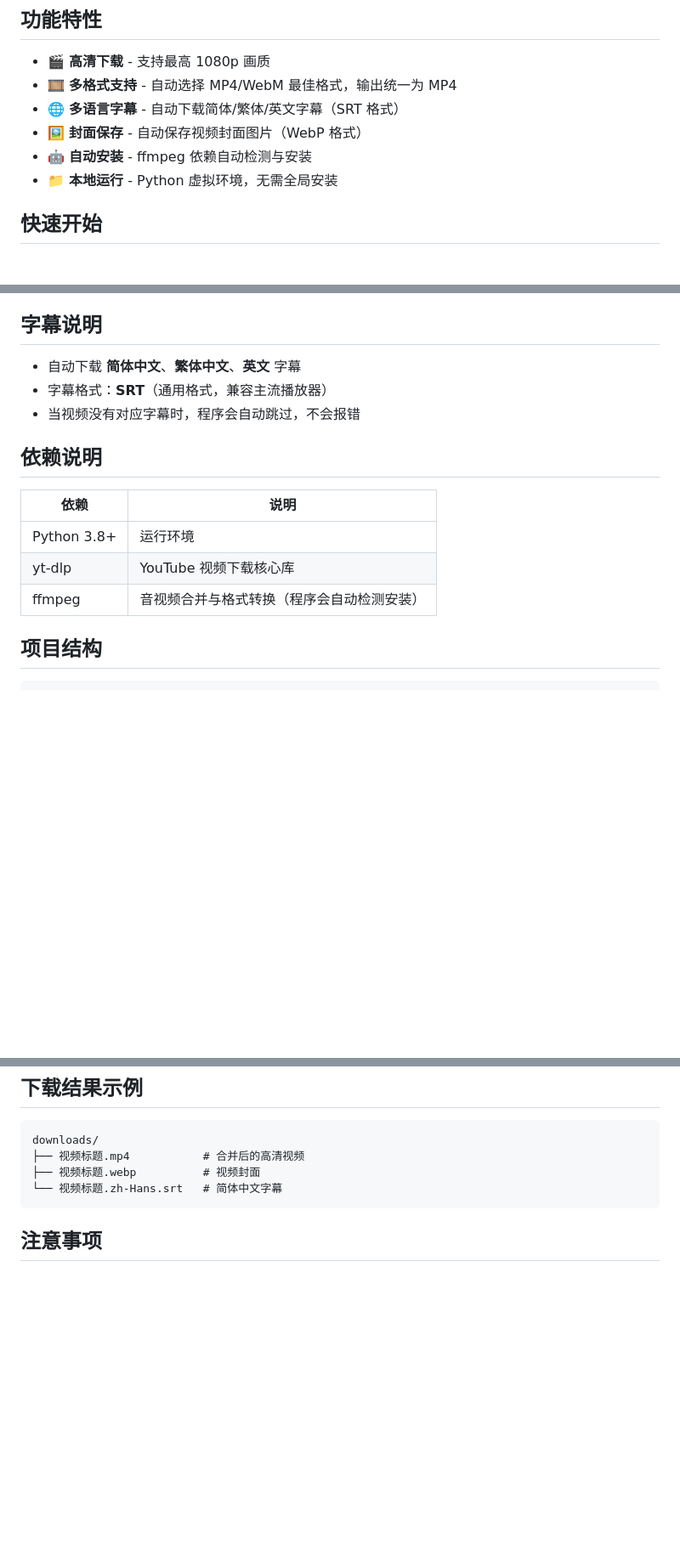
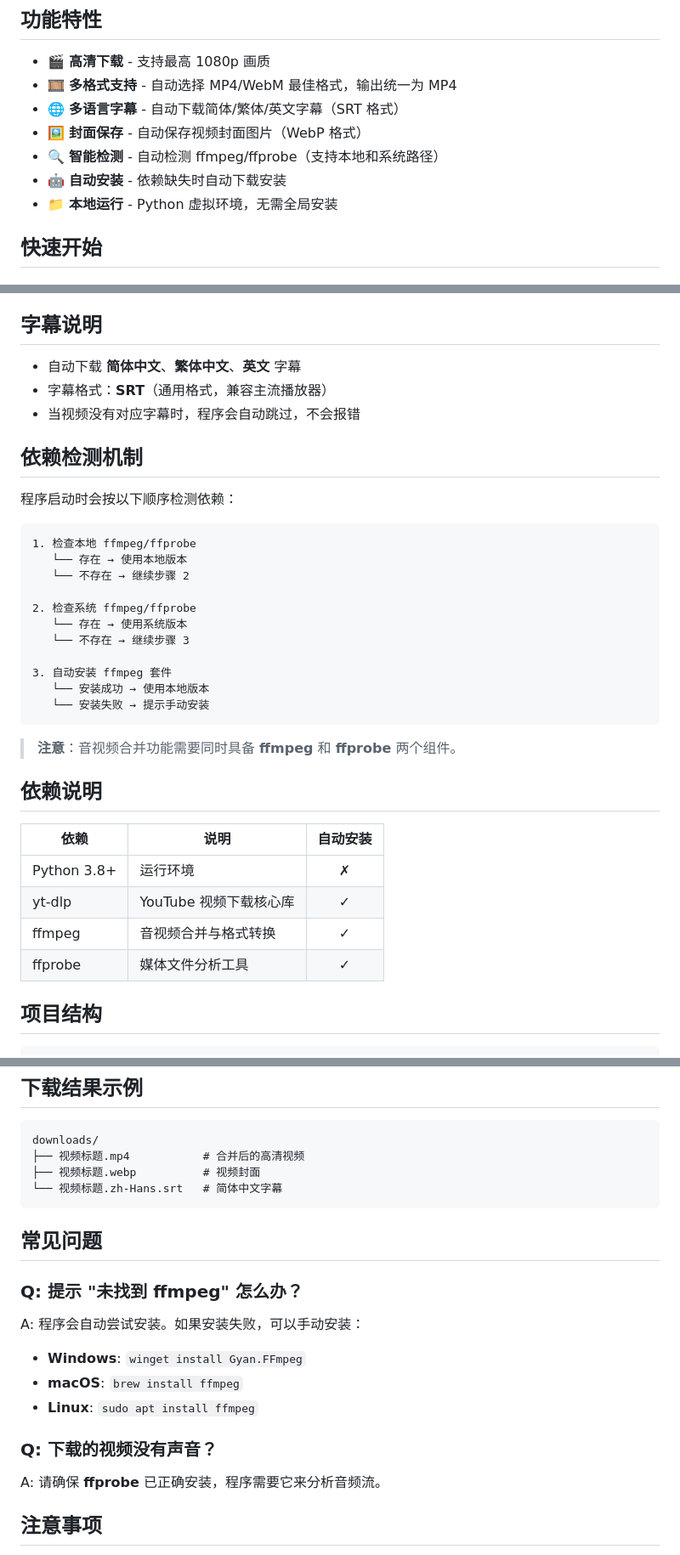
Before and after one commit to jasonear/tube_d, a Markdown page: README.md, 3 parts joined by grey strips. Shown at 85% size. GitHub-like rendering; blank space fills up the shorter version.

Commit message:
docs: update README with dependency detection mechanism and FAQ

````diff
--- a/README.md
+++ b/README.md
@@ -8,7 +8,8 @@
 - 🎞️ **多格式支持** - 自动选择 MP4/WebM 最佳格式，输出统一为 MP4
 - 🌐 **多语言字幕** - 自动下载简体/繁体/英文字幕（SRT 格式）
 - 🖼️ **封面保存** - 自动保存视频封面图片（WebP 格式）
-- 🤖 **自动安装** - ffmpeg 依赖自动检测与安装
+- 🔍 **智能检测** - 自动检测 ffmpeg/ffprobe（支持本地和系统路径）
+- 🤖 **自动安装** - 依赖缺失时自动下载安装
 - 📁 **本地运行** - Python 虚拟环境，无需全局安装
 
 ## 快速开始
@@ -84,13 +85,34 @@ python download_youtube.py
 - 字幕格式：**SRT**（通用格式，兼容主流播放器）
 - 当视频没有对应字幕时，程序会自动跳过，不会报错
 
+## 依赖检测机制
+
+程序启动时会按以下顺序检测依赖：
+
+```
+1. 检查本地 ffmpeg/ffprobe
+   └── 存在 → 使用本地版本
+   └── 不存在 → 继续步骤 2
+
+2. 检查系统 ffmpeg/ffprobe
+   └── 存在 → 使用系统版本
+   └── 不存在 → 继续步骤 3
+
+3. 自动安装 ffmpeg 套件
+   └── 安装成功 → 使用本地版本
+   └── 安装失败 → 提示手动安装
+```
+
+> **注意**：音视频合并功能需要同时具备 **ffmpeg** 和 **ffprobe** 两个组件。
+
 ## 依赖说明
 
-| 依赖 | 说明 |
-|------|------|
-| Python 3.8+ | 运行环境 |
-| yt-dlp | YouTube 视频下载核心库 |
-| ffmpeg | 音视频合并与格式转换（程序会自动检测安装） |
+| 依赖 | 说明 | 自动安装 |
+|------|------|:--------:|
+| Python 3.8+ | 运行环境 | ✗ |
+| yt-dlp | YouTube 视频下载核心库 | ✓ |
+| ffmpeg | 音视频合并与格式转换 | ✓ |
+| ffprobe | 媒体文件分析工具 | ✓ |
 
 ## 项目结构
 
@@ -115,6 +137,19 @@ downloads/
 └── 视频标题.zh-Hans.srt   # 简体中文字幕
 ```
 
+## 常见问题
+
+### Q: 提示 "未找到 ffmpeg" 怎么办？
+
+A: 程序会自动尝试安装。如果安装失败，可以手动安装：
+- **Windows**: `winget install Gyan.FFmpeg`
+- **macOS**: `brew install ffmpeg`
+- **Linux**: `sudo apt install ffmpeg`
+
+### Q: 下载的视频没有声音？
+
+A: 请确保 **ffprobe** 已正确安装，程序需要它来分析音频流。
+
 ## 注意事项
 
 1. 请确保网络可以访问 YouTube 和 ffmpeg 下载源
````
